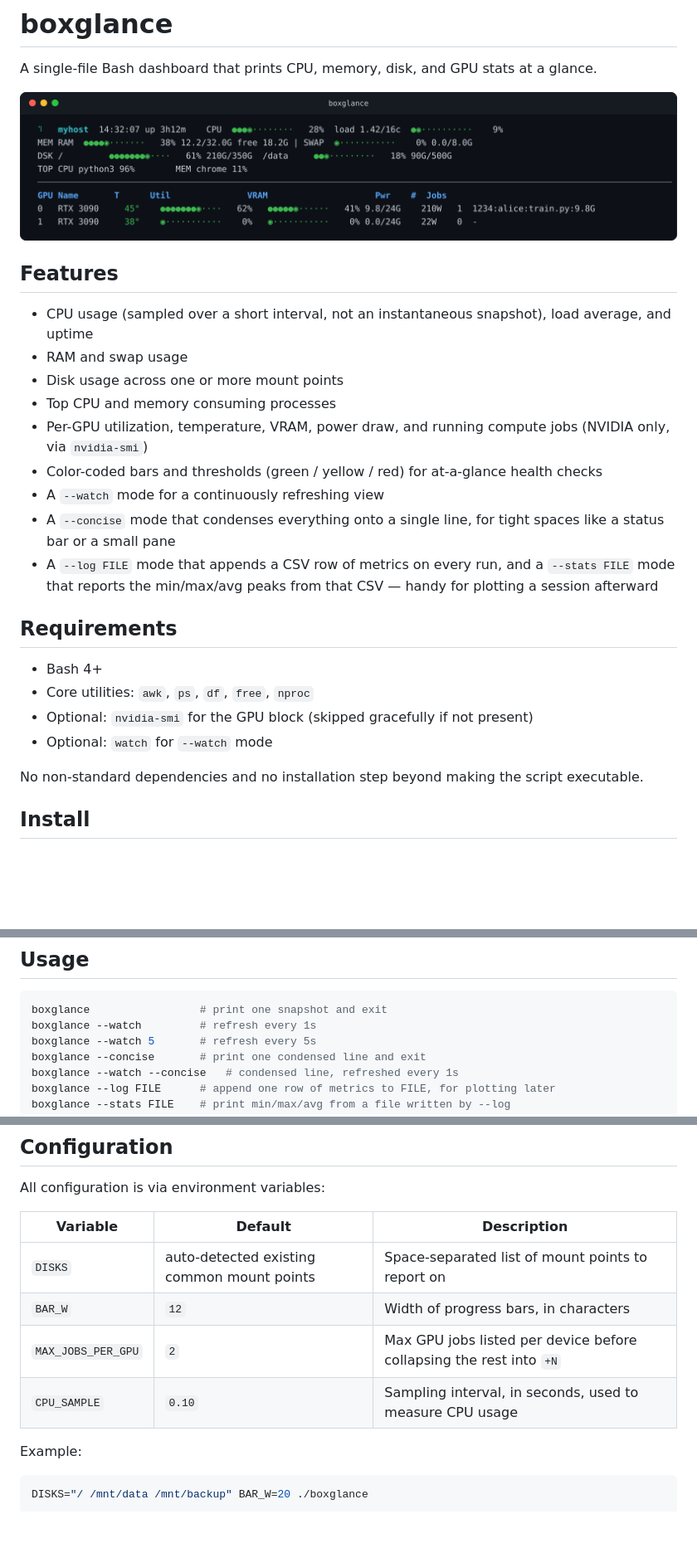
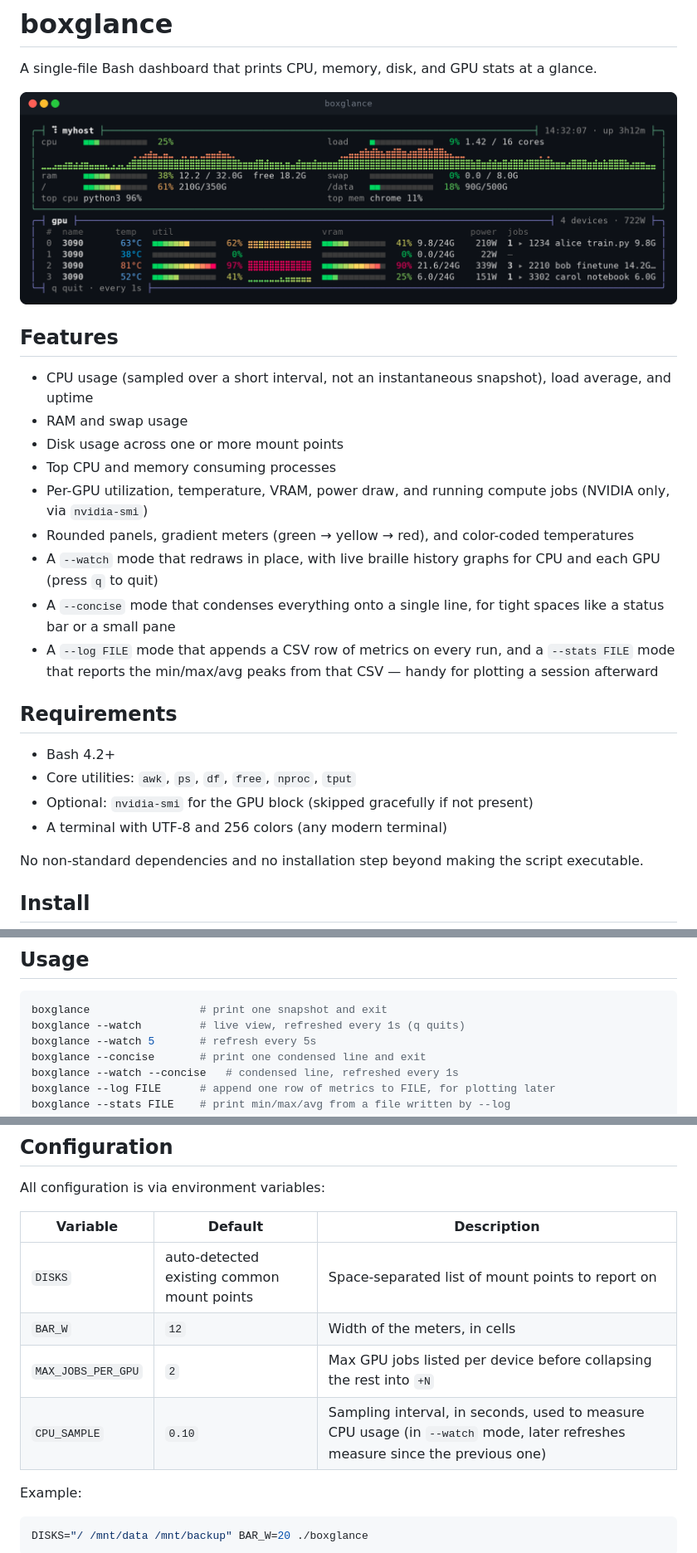
Before and after one commit to the-farshad/boxglance, a Markdown page: README.md, 3 parts joined by grey strips. Shown at 83% size. Drawn GitHub-style; pictures changed too: screenshot.png; blank space fills up the shorter version.

Commit message:
Redesign the dashboard with rounded panels and live history graphs
- Draw the system and GPU stats in rounded panels with gradient meters and color-coded temperatures
- Make --watch a built-in loop that redraws in place, shows braille history graphs for CPU and each GPU, and quits on q (the watch command is no longer needed)
- Gather data with plain bash instead of one awk process per value, and run the slow commands in parallel
- Stack the system panel on narrow terminals and strip GeForce from GPU names
- Keep the --concise line, the --log CSV format, and --stats output unchanged
- Update the README and screenshot

````diff
--- a/README.md
+++ b/README.md
@@ -11,17 +11,17 @@ A single-file Bash dashboard that prints CPU, memory, disk, and GPU stats at a g
 - Disk usage across one or more mount points
 - Top CPU and memory consuming processes
 - Per-GPU utilization, temperature, VRAM, power draw, and running compute jobs (NVIDIA only, via `nvidia-smi`)
-- Color-coded bars and thresholds (green / yellow / red) for at-a-glance health checks
-- A `--watch` mode for a continuously refreshing view
+- Rounded panels, gradient meters (green → yellow → red), and color-coded temperatures
+- A `--watch` mode that redraws in place, with live braille history graphs for CPU and each GPU (press `q` to quit)
 - A `--concise` mode that condenses everything onto a single line, for tight spaces like a status bar or a small pane
 - A `--log FILE` mode that appends a CSV row of metrics on every run, and a `--stats FILE` mode that reports the min/max/avg peaks from that CSV — handy for plotting a session afterward
 
 ## Requirements
 
-- Bash 4+
-- Core utilities: `awk`, `ps`, `df`, `free`, `nproc`
+- Bash 4.2+
+- Core utilities: `awk`, `ps`, `df`, `free`, `nproc`, `tput`
 - Optional: `nvidia-smi` for the GPU block (skipped gracefully if not present)
-- Optional: `watch` for `--watch` mode
+- A terminal with UTF-8 and 256 colors (any modern terminal)
 
 No non-standard dependencies and no installation step beyond making the script executable.
 
@@ -46,7 +46,7 @@ sudo cp boxglance /usr/local/bin/
 
 ```sh
 boxglance                 # print one snapshot and exit
-boxglance --watch         # refresh every 1s
+boxglance --watch         # live view, refreshed every 1s (q quits)
 boxglance --watch 5       # refresh every 5s
 boxglance --concise       # print one condensed line and exit
 boxglance --watch --concise   # condensed line, refreshed every 1s
@@ -107,9 +107,9 @@ All configuration is via environment variables:
 | Variable           | Default                                   | Description                                                        |
 |--------------------|--------------------------------------------|----------------------------------------------------------------------|
 | `DISKS`            | auto-detected existing common mount points | Space-separated list of mount points to report on                  |
-| `BAR_W`            | `12`                                       | Width of progress bars, in characters                               |
+| `BAR_W`            | `12`                                       | Width of the meters, in cells                               |
 | `MAX_JOBS_PER_GPU` | `2`                                        | Max GPU jobs listed per device before collapsing the rest into `+N` |
-| `CPU_SAMPLE`       | `0.10`                                     | Sampling interval, in seconds, used to measure CPU usage             |
+| `CPU_SAMPLE`       | `0.10`                                     | Sampling interval, in seconds, used to measure CPU usage (in `--watch` mode, later refreshes measure since the previous one)             |
 
 Example:
 
````
Also changed, not shown: 1 other file.
